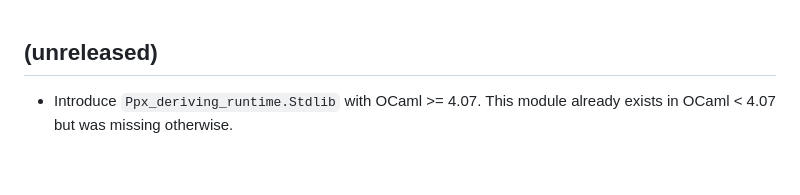
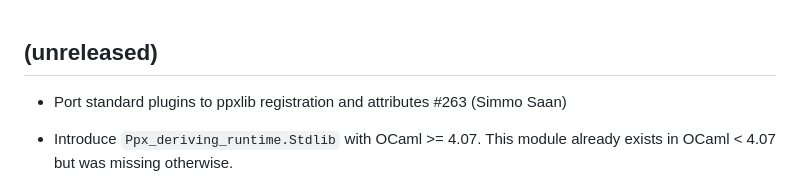
Before and after one commit to ocaml-ppx/ppx_deriving, a Markdown page: CHANGELOG.md, the part around the change. GitHub-like rendering; blank space fills up the shorter version.

Commit message:
Add PR #263 to CHANGELOG

```diff
--- a/CHANGELOG.md
+++ b/CHANGELOG.md
@@ -1,5 +1,9 @@
 (unreleased)
 ------------
+
+* Port standard plugins to ppxlib registration and attributes
+  #263
+  (Simmo Saan)
 
 * Introduce `Ppx_deriving_runtime.Stdlib` with OCaml >= 4.07. This module
   already exists in OCaml < 4.07 but was missing otherwise.
```
